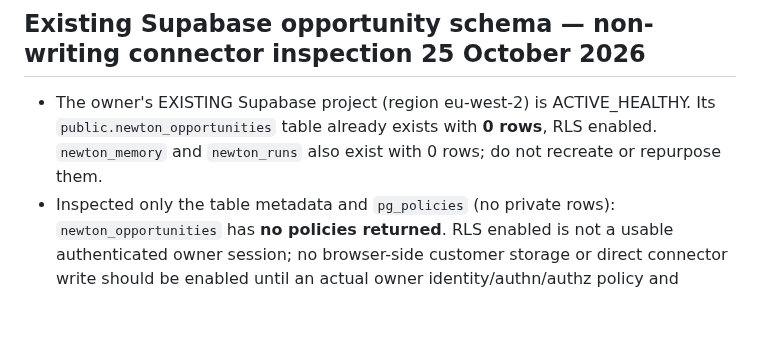
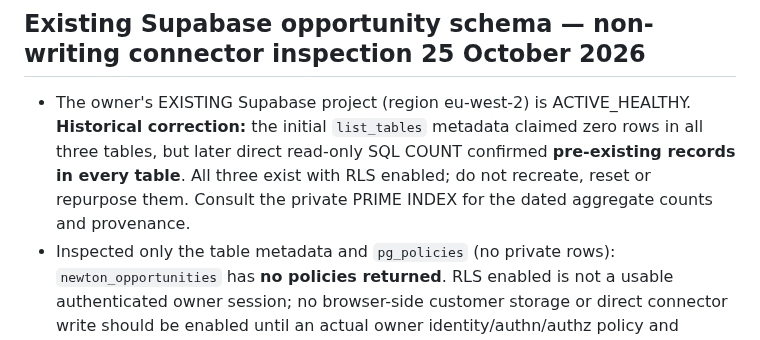
Before and after one commit to mikeyrnewton-pixel/newton-revenue-site, a Markdown page: docs/ATLAS_UNIVERSAL_SALES_ROUTER_REVIEW_20261025.md, the part around the change. Rendered like a GitHub page; blank space fills up the shorter version.

Commit message:
Correct contradictory zero-row statement in original project documentation

```diff
--- a/docs/ATLAS_UNIVERSAL_SALES_ROUTER_REVIEW_20261025.md
+++ b/docs/ATLAS_UNIVERSAL_SALES_ROUTER_REVIEW_20261025.md
@@ -45,7 +45,7 @@ The 24 October later Mac receipt records Stage 2 local Observer as verified; thi
 
 ## Existing Supabase opportunity schema — non-writing connector inspection 25 October 2026
 
-- The owner's EXISTING Supabase project (region eu-west-2) is ACTIVE_HEALTHY. Its `public.newton_opportunities` table already exists with **0 rows**, RLS enabled. `newton_memory` and `newton_runs` also exist with 0 rows; do not recreate or repurpose them.
+- The owner's EXISTING Supabase project (region eu-west-2) is ACTIVE_HEALTHY. **Historical correction:** the initial `list_tables` metadata claimed zero rows in all three tables, but later direct read-only SQL COUNT confirmed **pre-existing records in every table**. All three exist with RLS enabled; do not recreate, reset or repurpose them. Consult the private PRIME INDEX for the dated aggregate counts and provenance.
 - Inspected only the table metadata and `pg_policies` (no private rows): `newton_opportunities` has **no policies returned**. RLS enabled is not a usable authenticated owner session; no browser-side customer storage or direct connector write should be enabled until an actual owner identity/authn/authz policy and privacy model are reviewed and explicitly authorised.
 - Existing columns: id uuid, title text, source text, status enum-like check (discovered, qualified, contacted, replied, call_booked, proposal, won, lost, paused), estimated_value_gbp numeric, evidence text[], next_action text, next_action_due timestamptz, metadata jsonb, created_at and updated_at.
 - `lib/opportunity-crm-preview.js` now maps valid owner-declared offline opportunities to a **fictional no-write `discovered` row**, with opaque ID, digest, hold codes, required approval and no description/customer details. It does **not** connect to Supabase, authenticate, write a row, verify seller authority, source buyers, or recognise funds. `tests/opportunity-crm-preview.test.mjs` guards the boundary.
```
